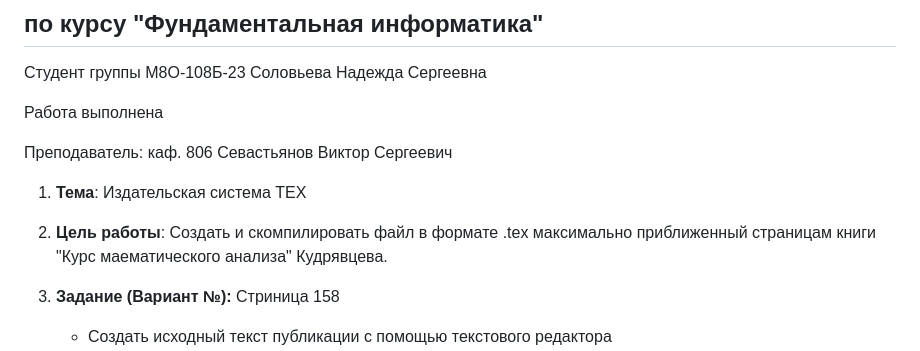
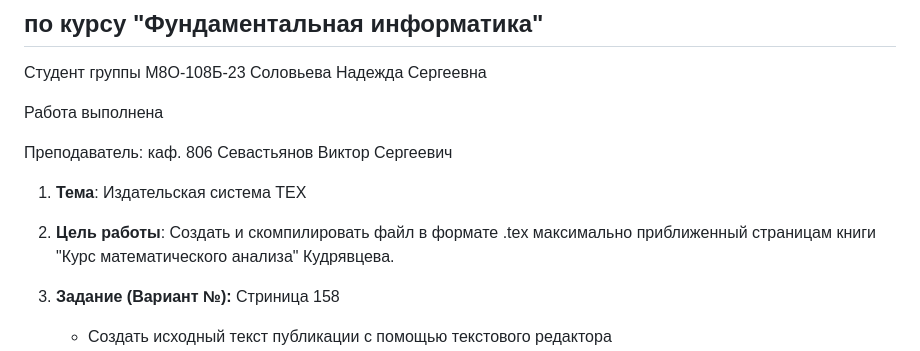
Before and after one commit to Nadezhda13Soloveva/Lab, a Markdown page: lab10/Report10.md, the part around the change. Rendered like a GitHub page.

```diff
--- a/lab10/Report10.md
+++ b/lab10/Report10.md
@@ -8,7 +8,7 @@
 Преподаватель: каф. 806 Севастьянов Виктор Сергеевич
 
 1. **Тема**: Издательская система TEX
-2. **Цель работы**: Создать и скомпилировать файл в формате .tex максимально приближенный страницам книги "Курс маематического анализа" Кудрявцева.
+2. **Цель работы**: Создать и скомпилировать файл в формате .tex максимально приближенный страницам книги "Курс математического анализа" Кудрявцева.
 3. **Задание (Вариант №):** Стриница 158
    - Создать исходный текст публикации с помощью текстового редактора
    - Транслировать .tex-файл в независимое представление (файл .dvi)
```
